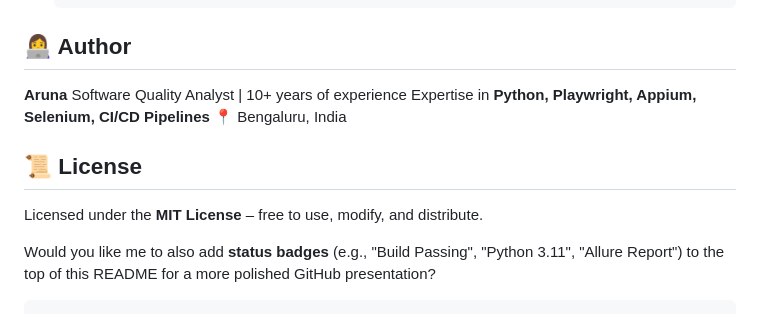
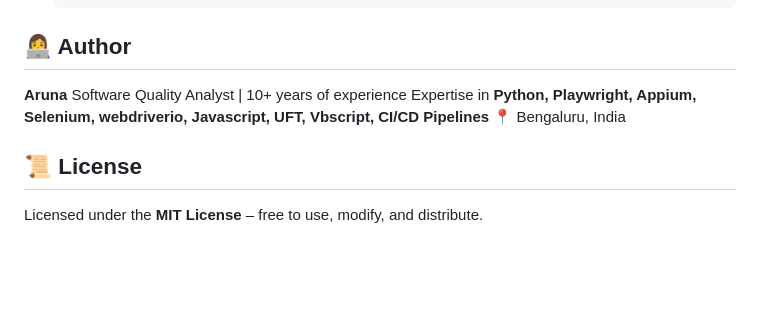
Before and after one commit to Aruna-gowda/quickBase, a Markdown page: README.md, the part around the change printed below. Rendered like a GitHub page; blank space fills up the shorter version.

Commit message:
Revise author section and clean up README
Updated author expertise and removed unnecessary lines.

````diff
--- a/README.md
+++ b/README.md
@@ -178,12 +176,8 @@ Once the workflow finishes:
 
 **Aruna**
 Software Quality Analyst | 10+ years of experience
-Expertise in **Python, Playwright, Appium, Selenium, CI/CD Pipelines**
+Expertise in **Python, Playwright, Appium, Selenium, webdriverio, Javascript, UFT, Vbscript, CI/CD Pipelines**
 📍 Bengaluru, India
 
 ## 📜 License
-
 Licensed under the **MIT License** – free to use, modify, and distribute.
-
-Would you like me to also add **status badges** (e.g., "Build Passing", "Python 3.11", "Allure Report") to the top of this README for a more polished GitHub presentation?
-```
````
Also changed, not shown: other parts of README.md (+0 -2 lines).
